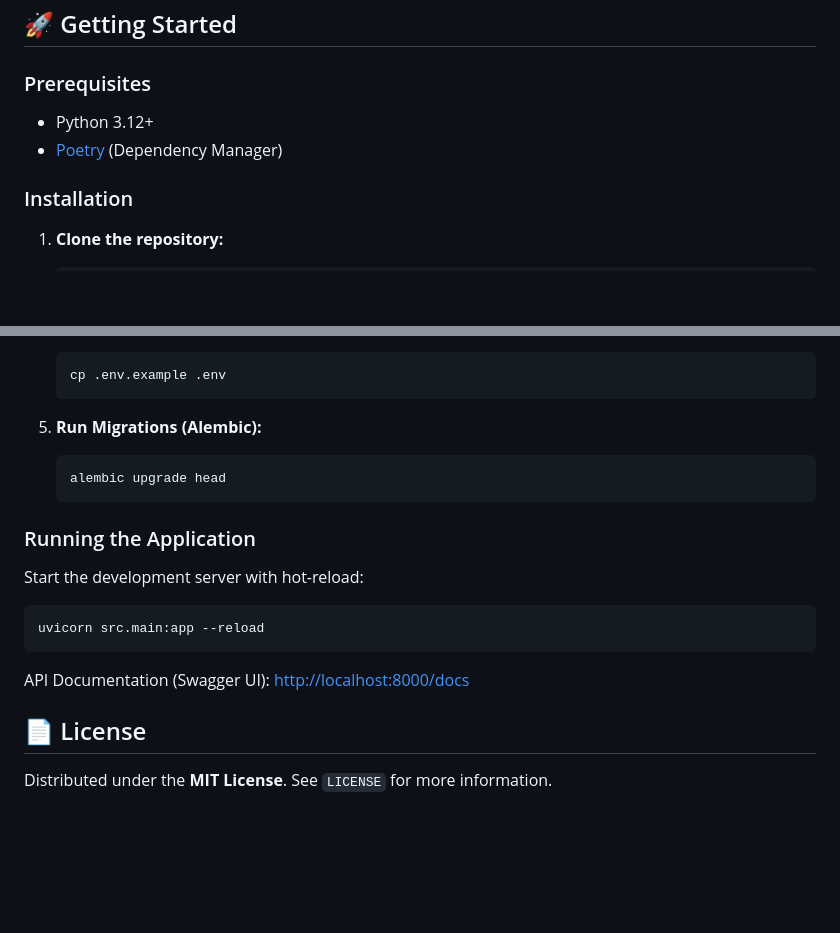
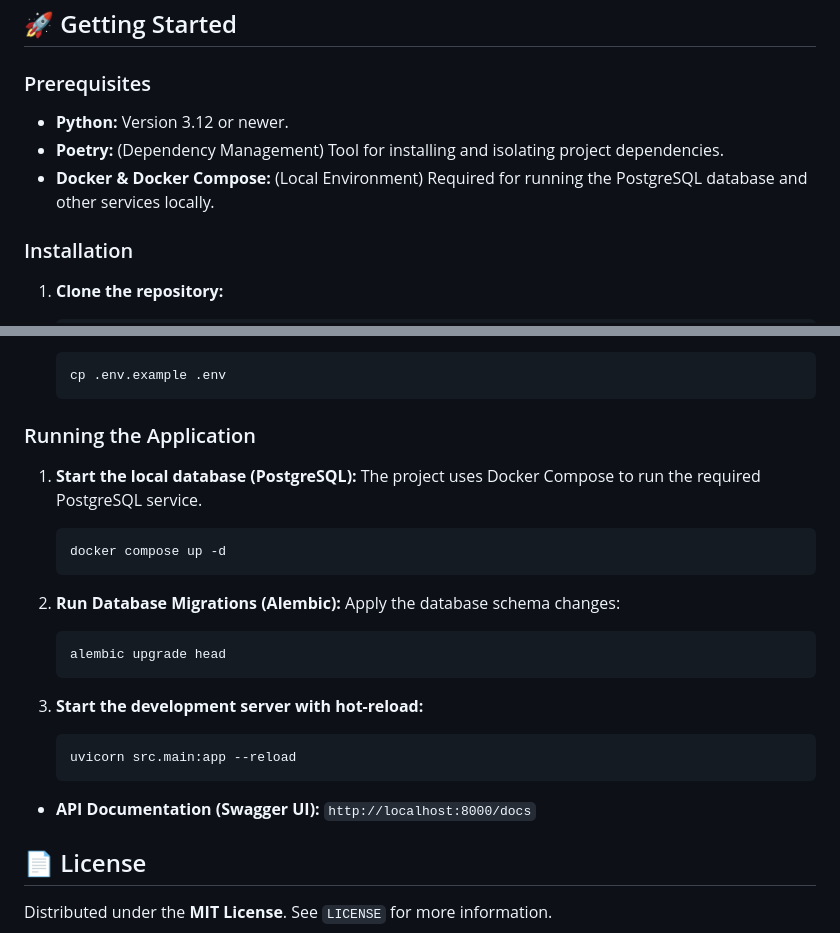
Before and after one commit to dgucik/fastapi-auth-boilerplate, a Markdown page: README.md, 2 parts joined by grey strips. Drawn GitHub-style; blank space fills up the shorter version.

Commit message:
Update README.md, information about database and containerization

````diff
--- a/README.md
+++ b/README.md
@@ -78,8 +80,9 @@ src/
 
 ### Prerequisites
 
-* Python 3.12+
-* [Poetry](https://python-poetry.org/) (Dependency Manager)
+* **Python:** Version 3.12 or newer.
+* **Poetry:** (Dependency Management) Tool for installing and isolating project dependencies.
+* **Docker & Docker Compose:** (Local Environment) Required for running the PostgreSQL database and other services locally.
 
 ### Installation
 
@@ -105,20 +108,26 @@ src/
     cp .env.example .env
     ```
 
-5.  **Run Migrations (Alembic):**
+### Running the Application
+
+1.  **Start the local database (PostgreSQL):**
+    The project uses Docker Compose to run the required PostgreSQL service.
+    ```bash
+    docker compose up -d
+    ```
+
+2.  **Run Database Migrations (Alembic):**
+    Apply the database schema changes:
     ```bash
     alembic upgrade head
     ```
 
-### Running the Application
+3.  **Start the development server with hot-reload:**
+    ```bash
+    uvicorn src.main:app --reload
+    ```
 
-Start the development server with hot-reload:
-
-```bash
-uvicorn src.main:app --reload
-```
-
-API Documentation (Swagger UI): [http://localhost:8000/docs](http://localhost:8000/docs)
+* **API Documentation (Swagger UI):** `http://localhost:8000/docs`
 
 ## 📄 License
 
````
Also changed, not shown: other parts of README.md (+2 -0 lines).
